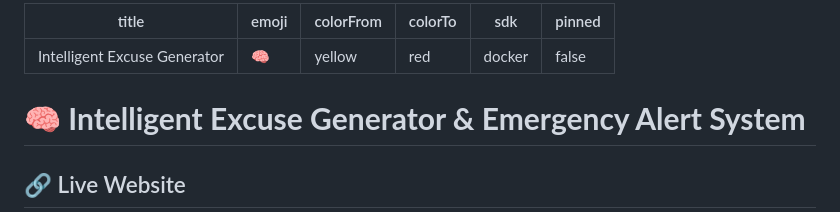
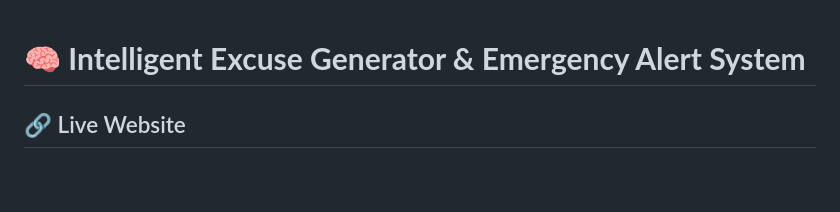
Before and after one commit to AarushCh/Intelligent-Excuse-Generator, a Markdown page: README.md, the part around the change. Rendered like a GitHub page; blank space fills up the shorter version.

Commit message:
Intelligent Excuse Generator

```diff
--- a/README.md
+++ b/README.md
@@ -1,12 +1,3 @@
----
-title: Intelligent Excuse Generator
-emoji: 🧠
-colorFrom: yellow
-colorTo: red
-sdk: docker
-pinned: false
----
-
 # **🧠 Intelligent Excuse Generator & Emergency Alert System**
 
 ## 🔗 Live Website
```
